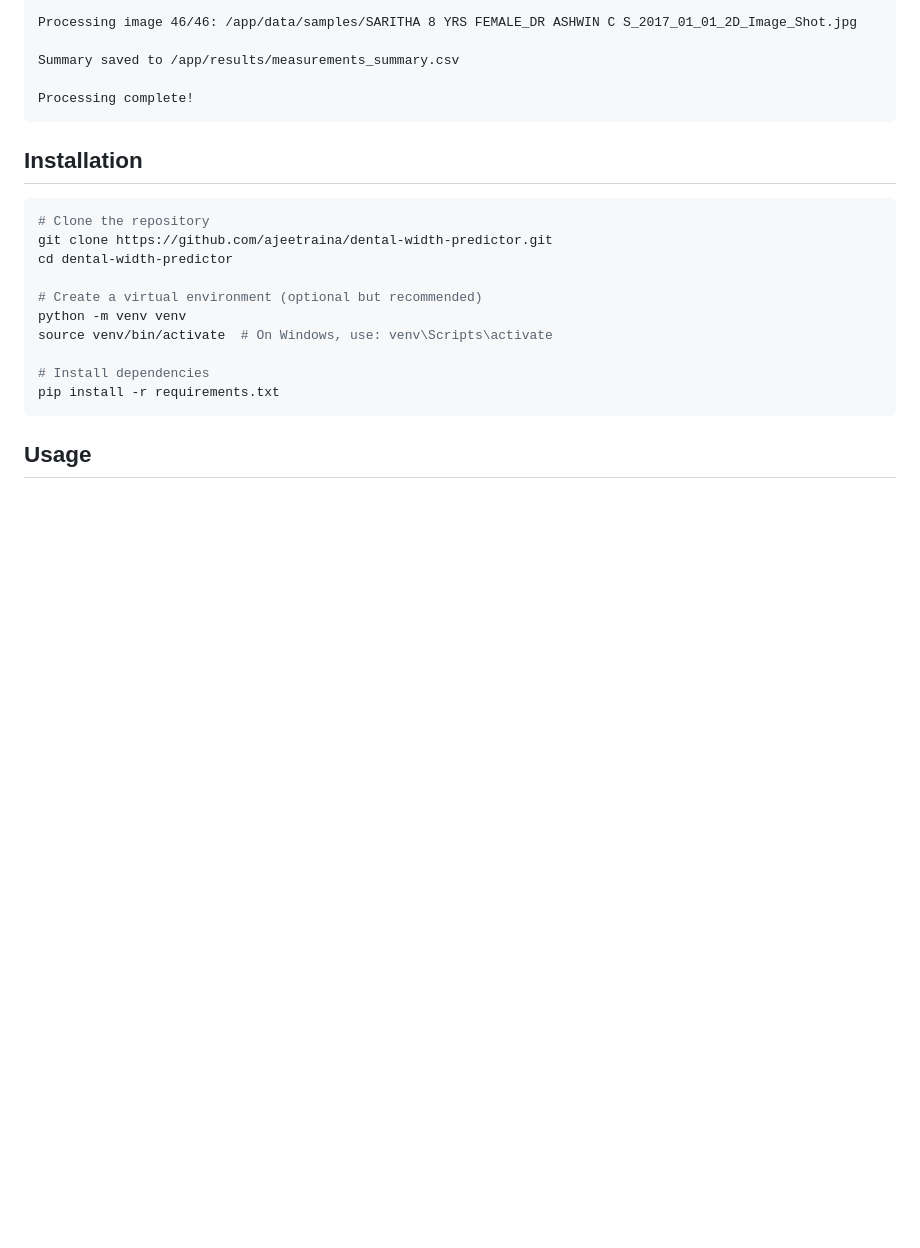
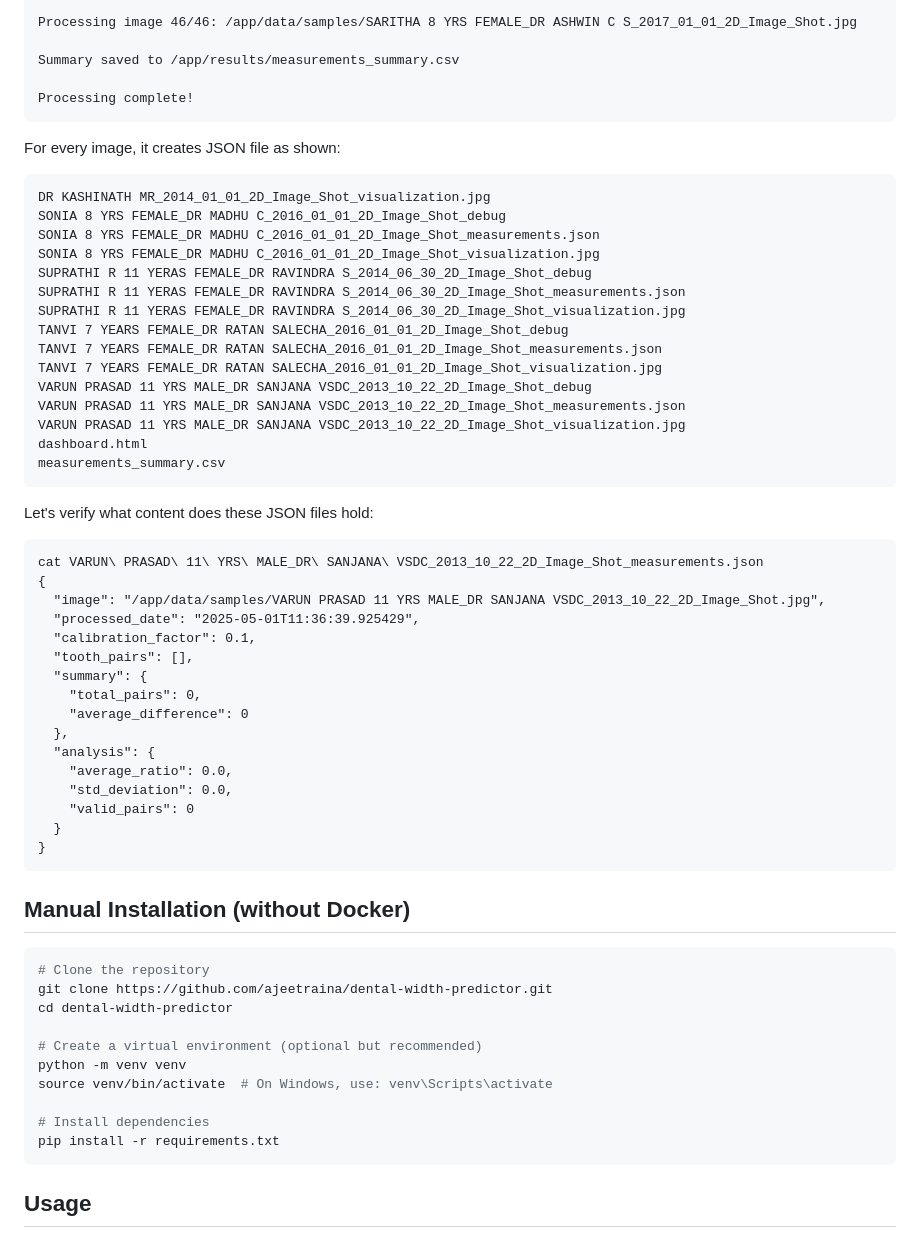
Before and after one commit to ajeetraina/dental-width-predictor, a Markdown page: README.md, the part around the change. GitHub-like rendering; blank space fills up the shorter version.

````diff
--- a/README.md
+++ b/README.md
@@ -190,8 +190,51 @@ Summary saved to /app/results/measurements_summary.csv
 Processing complete!
 ```
 
+For every image, it creates JSON file as shown:
 
-## Installation
+```
+DR KASHINATH MR_2014_01_01_2D_Image_Shot_visualization.jpg
+SONIA 8 YRS FEMALE_DR MADHU C_2016_01_01_2D_Image_Shot_debug
+SONIA 8 YRS FEMALE_DR MADHU C_2016_01_01_2D_Image_Shot_measurements.json
+SONIA 8 YRS FEMALE_DR MADHU C_2016_01_01_2D_Image_Shot_visualization.jpg
+SUPRATHI R 11 YERAS FEMALE_DR RAVINDRA S_2014_06_30_2D_Image_Shot_debug
+SUPRATHI R 11 YERAS FEMALE_DR RAVINDRA S_2014_06_30_2D_Image_Shot_measurements.json
+SUPRATHI R 11 YERAS FEMALE_DR RAVINDRA S_2014_06_30_2D_Image_Shot_visualization.jpg
+TANVI 7 YEARS FEMALE_DR RATAN SALECHA_2016_01_01_2D_Image_Shot_debug
+TANVI 7 YEARS FEMALE_DR RATAN SALECHA_2016_01_01_2D_Image_Shot_measurements.json
+TANVI 7 YEARS FEMALE_DR RATAN SALECHA_2016_01_01_2D_Image_Shot_visualization.jpg
+VARUN PRASAD 11 YRS MALE_DR SANJANA VSDC_2013_10_22_2D_Image_Shot_debug
+VARUN PRASAD 11 YRS MALE_DR SANJANA VSDC_2013_10_22_2D_Image_Shot_measurements.json
+VARUN PRASAD 11 YRS MALE_DR SANJANA VSDC_2013_10_22_2D_Image_Shot_visualization.jpg
+dashboard.html
+measurements_summary.csv
+```
+
+Let's verify what content does these JSON files hold:
+
+```
+cat VARUN\ PRASAD\ 11\ YRS\ MALE_DR\ SANJANA\ VSDC_2013_10_22_2D_Image_Shot_measurements.json
+{
+  "image": "/app/data/samples/VARUN PRASAD 11 YRS MALE_DR SANJANA VSDC_2013_10_22_2D_Image_Shot.jpg",
+  "processed_date": "2025-05-01T11:36:39.925429",
+  "calibration_factor": 0.1,
+  "tooth_pairs": [],
+  "summary": {
+    "total_pairs": 0,
+    "average_difference": 0
+  },
+  "analysis": {
+    "average_ratio": 0.0,
+    "std_deviation": 0.0,
+    "valid_pairs": 0
+  }
+}
+```
+
+
+
+
+## Manual Installation (without Docker)
 
 ```bash
 # Clone the repository
````
